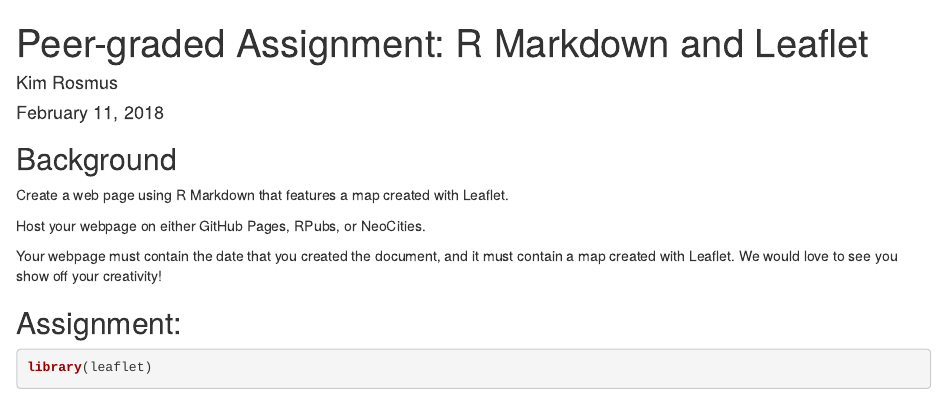
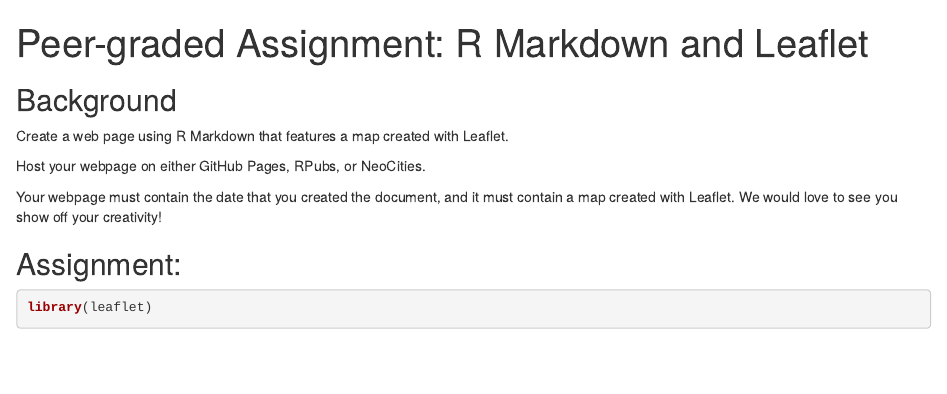
Before and after one commit to devan-bot/R-Markdown-and-Leaflet, an R Markdown document (Course 9 week 2.Rmd): the page in a window 1100 px wide, from its top. Rendered offline with R 4.5, knitr and Pandoc, with nearby package versions; some code elsewhere in the file could not run offline; common packages that the code uses without loading them are loaded.

Commit message:
Update Course 9 week 2.Rmd

```diff
--- a/Course 9 week 2.Rmd
+++ b/Course 9 week 2.Rmd
@@ -1,7 +1,5 @@
 ---
 title: 'Peer-graded Assignment: R Markdown and Leaflet'
-author: "Kim Rosmus"
-date: "February 11, 2018"
 output: html_document
 ---
 
```
